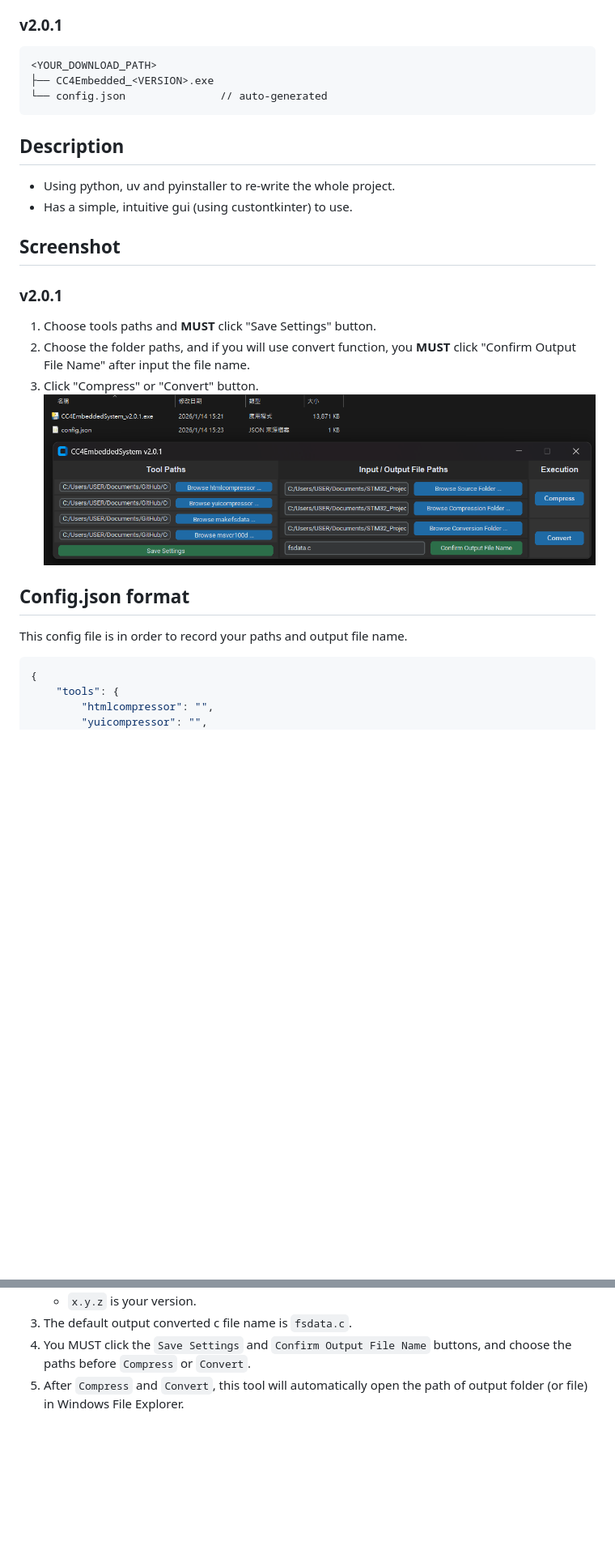
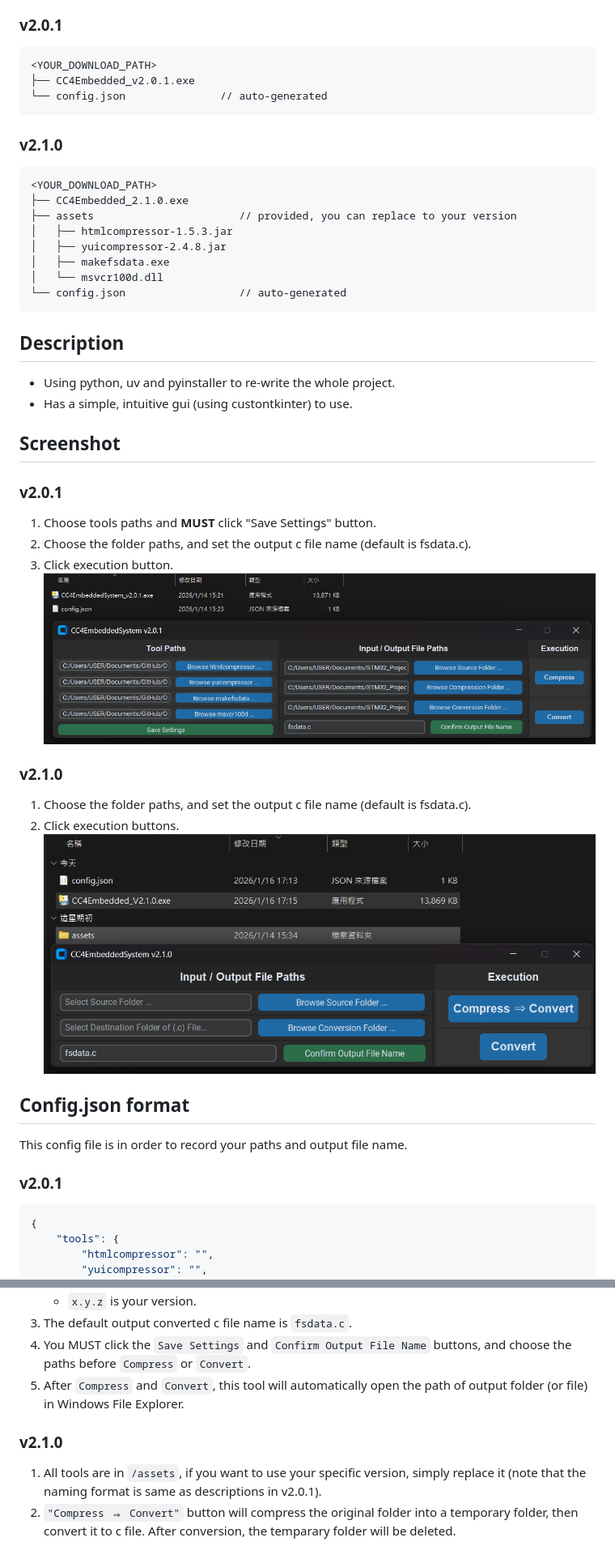
Before and after one commit to LunaticGhoulPiano/CC4EmbeddedSystem, a Markdown page: V2/README.md, 2 parts joined by grey strips. Shown: that part at 81% size. GitHub-like rendering; pictures changed too: V2/Screenshot/v2.1.0.png (added); blank space fills up the shorter version.

````diff
--- a/V2/README.md
+++ b/V2/README.md
@@ -3,8 +3,19 @@
 ### v2.0.1
 ```
 <YOUR_DOWNLOAD_PATH>
-├── CC4Embedded_<VERSION>.exe
+├── CC4Embedded_v2.0.1.exe
 └── config.json               // auto-generated
+```
+### v2.1.0
+```
+<YOUR_DOWNLOAD_PATH>
+├── CC4Embedded_2.1.0.exe
+├── assets                       // provided, you can replace to your version
+│   ├── htmlcompressor-1.5.3.jar
+│   ├── yuicompressor-2.4.8.jar
+│   ├── makefsdata.exe
+│   └── msvcr100d.dll
+└── config.json                  // auto-generated
 ```
 
 ## Description
@@ -14,12 +25,17 @@
 ## Screenshot
 ### v2.0.1
 1. Choose tools paths and **MUST** click "Save Settings" button.
-2. Choose the folder paths, and if you will use convert function, you **MUST** click "Confirm Output File Name" after input the file name.
-3. Click "Compress" or "Convert" button.
+2. Choose the folder paths, and set the output c file name (default is fsdata.c).
+3. Click execution button.
 ![](./Screenshot/v2.0.1.png)
+### v2.1.0
+1. Choose the folder paths, and set the output c file name (default is fsdata.c).
+2. Click execution buttons.
+![](./Screenshot/v2.1.0.png)
 
 ## Config.json format
 This config file is in order to record your paths and output file name.
+### v2.0.1
 ```json
 {
     "tools": {
@@ -48,3 +80,6 @@ This config file is in order to record your paths and output file name.
 3. The default output converted c file name is ```fsdata.c```.
 4. You MUST click the ```Save Settings``` and ```Confirm Output File Name``` buttons, and choose the paths before ```Compress``` or ```Convert```.
 5. After ```Compress``` and ```Convert```, this tool will automatically open the path of output folder (or file) in Windows File Explorer.
+### v2.1.0
+1. All tools are in ```/assets```, if you want to use your specific version, simply replace it (note that the naming format is same as descriptions in v2.0.1).
+2. ```"Compress ⇒ Convert"``` button will compress the original folder into a temporary folder, then convert it to c file. After conversion, the temparary folder will be deleted.
````
Also changed, not shown: other parts of V2/README.md (+16 -0 lines), 2 other files.
